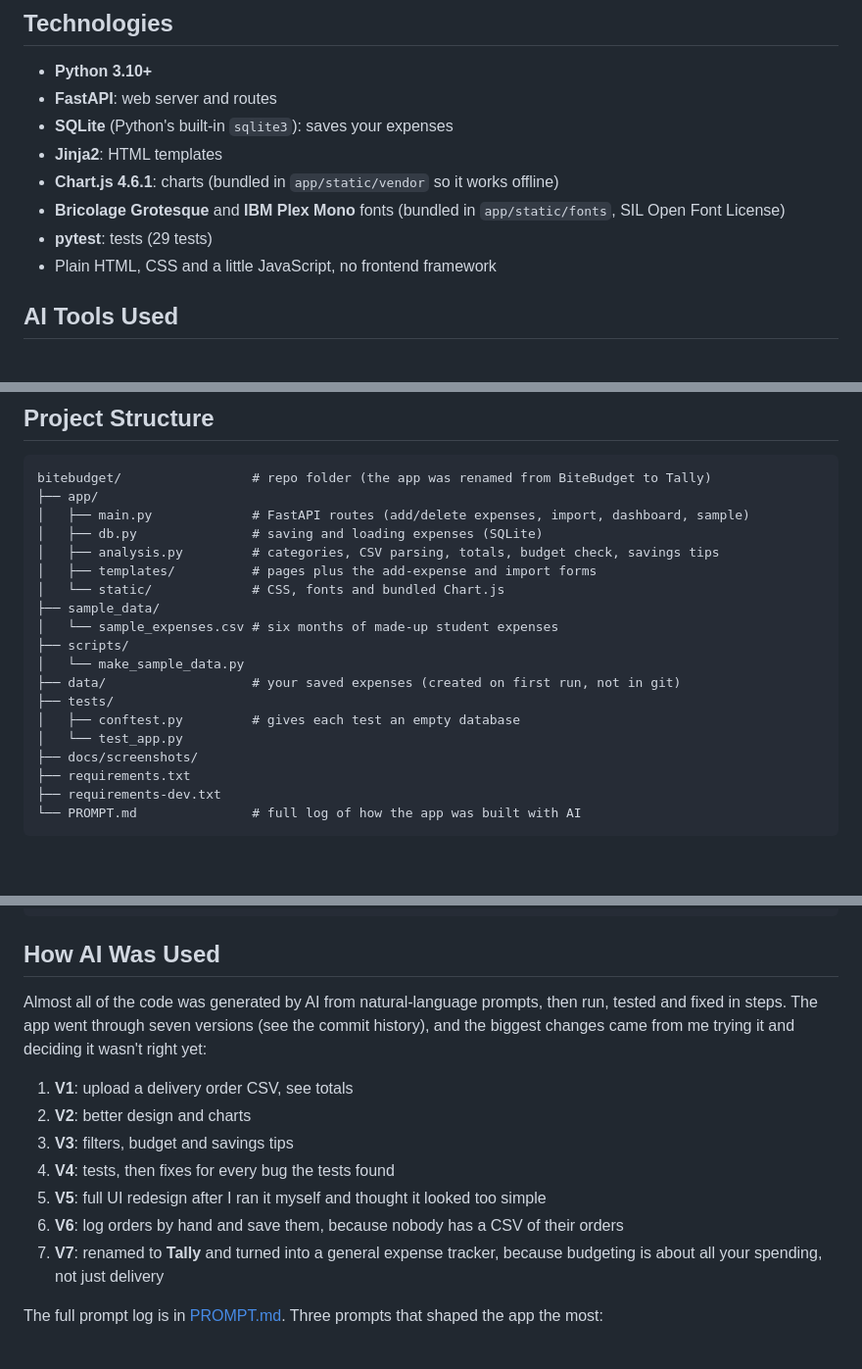
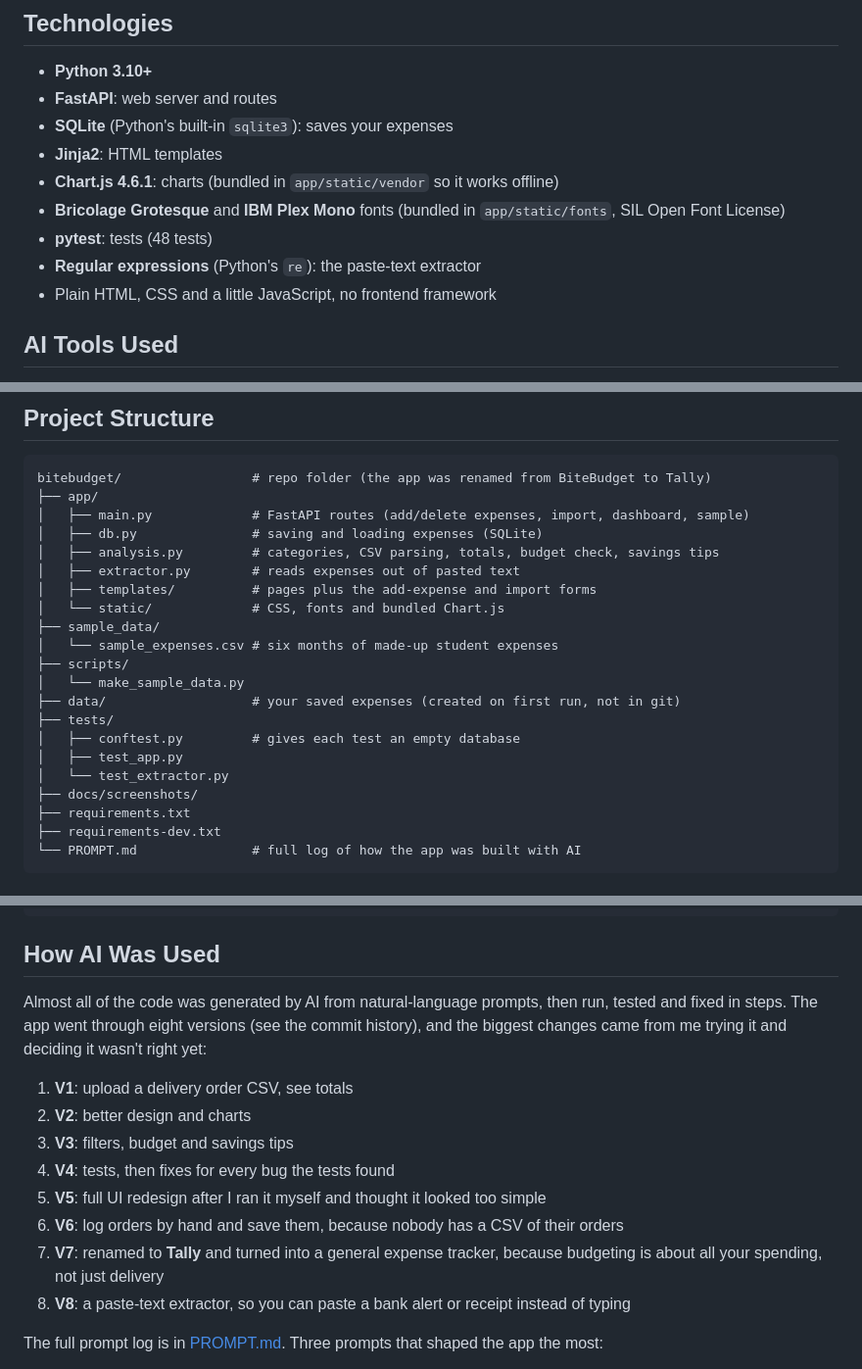
Before and after one commit to alenthomas206/bitebudget, a Markdown page: README.md, 3 parts joined by grey strips. Shown at 98% size. GitHub-like rendering; blank space fills up the shorter version.

```diff
--- a/README.md
+++ b/README.md
@@ -43,7 +50,8 @@ So it became Tally, a general expense tracker for students or anyone who wants t
 - **Jinja2**: HTML templates
 - **Chart.js 4.6.1**: charts (bundled in `app/static/vendor` so it works offline)
 - **Bricolage Grotesque** and **IBM Plex Mono** fonts (bundled in `app/static/fonts`, SIL Open Font License)
-- **pytest**: tests (29 tests)
+- **pytest**: tests (48 tests)
+- **Regular expressions** (Python's `re`): the paste-text extractor
 - Plain HTML, CSS and a little JavaScript, no frontend framework
 
 ## AI Tools Used
@@ -58,6 +66,7 @@ bitebudget/                 # repo folder (the app was renamed from BiteBudget t
 │   ├── main.py             # FastAPI routes (add/delete expenses, import, dashboard, sample)
 │   ├── db.py               # saving and loading expenses (SQLite)
 │   ├── analysis.py         # categories, CSV parsing, totals, budget check, savings tips
+│   ├── extractor.py        # reads expenses out of pasted text
 │   ├── templates/          # pages plus the add-expense and import forms
 │   └── static/             # CSS, fonts and bundled Chart.js
 ├── sample_data/
@@ -67,7 +76,8 @@ bitebudget/                 # repo folder (the app was renamed from BiteBudget t
 ├── data/                   # your saved expenses (created on first run, not in git)
 ├── tests/
 │   ├── conftest.py         # gives each test an empty database
-│   └── test_app.py
+│   ├── test_app.py
+│   └── test_extractor.py
 ├── docs/screenshots/
 ├── requirements.txt
 ├── requirements-dev.txt
@@ -133,7 +143,7 @@ python -m pytest
 
 ## How AI Was Used
 
-Almost all of the code was generated by AI from natural-language prompts, then run, tested and fixed in steps. The app went through seven versions (see the commit history), and the biggest changes came from me trying it and deciding it wasn't right yet:
+Almost all of the code was generated by AI from natural-language prompts, then run, tested and fixed in steps. The app went through eight versions (see the commit history), and the biggest changes came from me trying it and deciding it wasn't right yet:
 
 1. **V1**: upload a delivery order CSV, see totals
 2. **V2**: better design and charts
@@ -142,6 +152,7 @@ Almost all of the code was generated by AI from natural-language prompts, then r
 5. **V5**: full UI redesign after I ran it myself and thought it looked too simple
 6. **V6**: log orders by hand and save them, because nobody has a CSV of their orders
 7. **V7**: renamed to **Tally** and turned into a general expense tracker, because budgeting is about all your spending, not just delivery
+8. **V8**: a paste-text extractor, so you can paste a bank alert or receipt instead of typing
 
 The full prompt log is in [PROMPT.md](PROMPT.md). Three prompts that shaped the app the most:
 
```
Also changed, not shown: other parts of README.md (+13 -2 lines), PROMPT.md (+35 -0 lines), docs/screenshots/paste.png (added), 6 other files.
